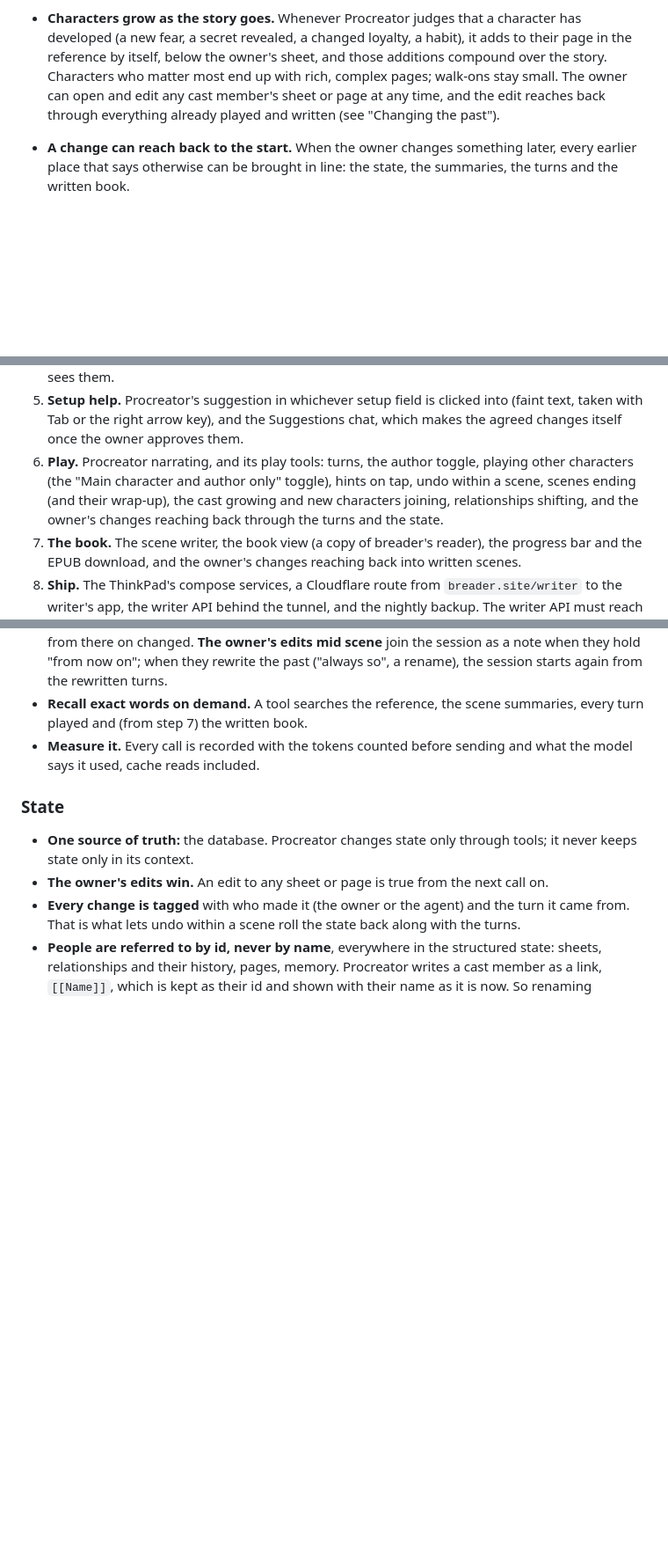
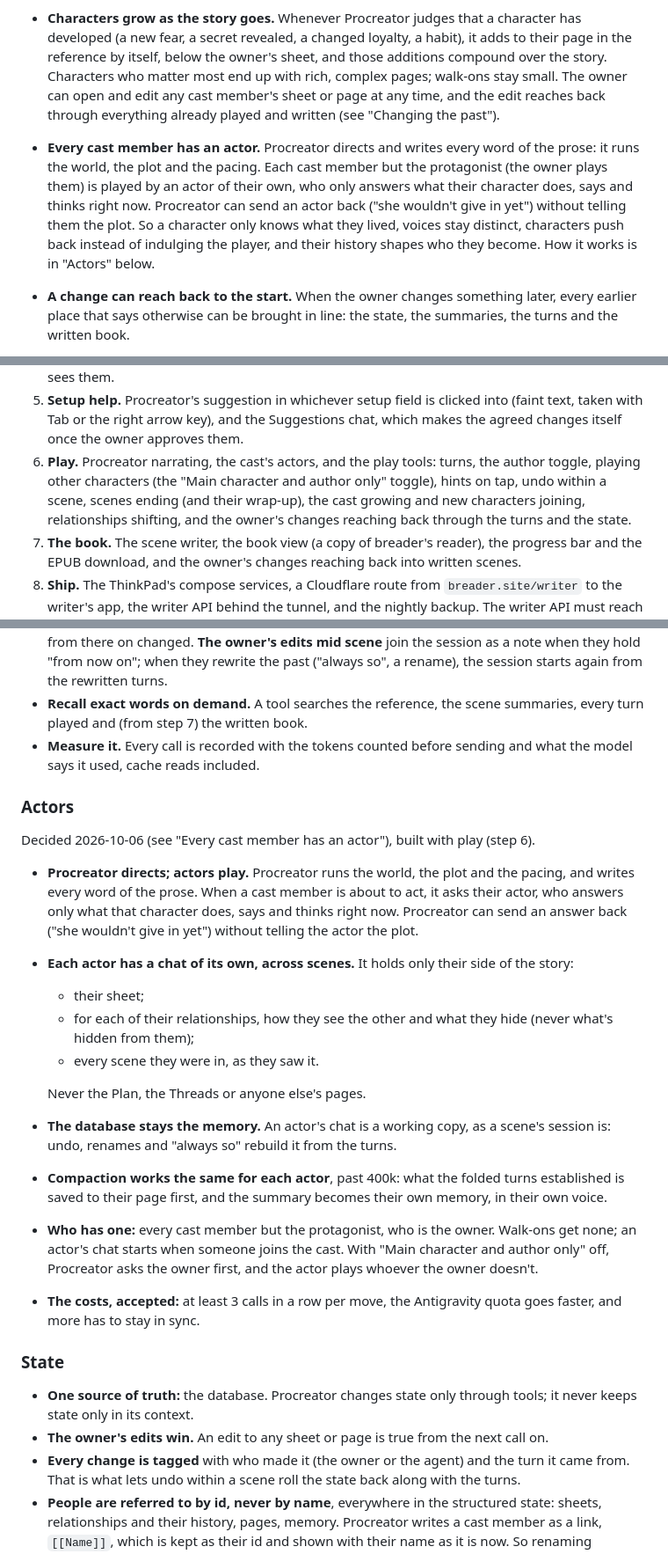
Before and after one commit to anubhav-qt/breader_writer, a Markdown page: CLAUDE.md, 3 parts joined by grey strips. Shown at 88% size. Rendered like a GitHub page; blank space fills up the shorter version.

Commit message:
docs: the cast gets actors who only know what they lived, and the cache gets to keep the change

```diff
--- a/CLAUDE.md
+++ b/CLAUDE.md
@@ -119,6 +119,13 @@ See "The code" below for what exists.
   Characters who matter most end up with rich, complex pages; walk-ons stay small. The owner can
   open and edit any cast member's sheet or page at any time, and the edit reaches back through
   everything already played and written (see "Changing the past").
+- **Every cast member has an actor.** Procreator directs and writes every word of the prose: it
+  runs the world, the plot and the pacing. Each cast member but the protagonist (the owner plays
+  them) is played by an actor of their own, who only answers what their character does, says and
+  thinks right now. Procreator can send an actor back ("she wouldn't give in yet") without
+  telling them the plot. So a character only knows what they lived, voices stay distinct,
+  characters push back instead of indulging the player, and their history shapes who they
+  become. How it works is in "Actors" below.
 - **A change can reach back to the start.** When the owner changes something later, every
   earlier place that says otherwise can be brought in line: the state, the summaries, the turns
   and the written book.
@@ -217,10 +224,11 @@ Each step ends working, committed, and with a short test checklist for the owner
 5. **Setup help.** Procreator's suggestion in whichever setup field is clicked into (faint text,
    taken with Tab or the right arrow key), and the Suggestions chat, which makes the agreed
    changes itself once the owner approves them.
-6. **Play.** Procreator narrating, and its play tools: turns, the author toggle, playing other
-   characters (the "Main character and author only" toggle), hints on tap, undo within a scene,
-   scenes ending (and their wrap-up), the cast growing and new characters joining, relationships
-   shifting, and the owner's changes reaching back through the turns and the state.
+6. **Play.** Procreator narrating, the cast's actors, and the play tools: turns, the author
+   toggle, playing other characters (the "Main character and author only" toggle), hints on
+   tap, undo within a scene, scenes ending (and their wrap-up), the cast growing and new
+   characters joining, relationships shifting, and the owner's changes reaching back through
+   the turns and the state.
 7. **The book.** The scene writer, the book view (a copy of breader's reader), the progress bar
    and the EPUB download, and the owner's changes reaching back into written scenes.
 8. **Ship.** The ThinkPad's compose services, a Cloudflare route from `breader.site/writer` to
@@ -737,6 +749,31 @@ from it.
 - **Measure it.** Every call is recorded with the tokens counted before sending and what the
   model says it used, cache reads included.
 
+### Actors
+
+Decided 2026-10-06 (see "Every cast member has an actor"), built with play (step 6).
+
+- **Procreator directs; actors play.** Procreator runs the world, the plot and the pacing, and
+  writes every word of the prose. When a cast member is about to act, it asks their actor, who
+  answers only what that character does, says and thinks right now. Procreator can send an
+  answer back ("she wouldn't give in yet") without telling the actor the plot.
+- **Each actor has a chat of its own, across scenes.** It holds only their side of the story:
+  - their sheet;
+  - for each of their relationships, how they see the other and what they hide (never what's
+    hidden from them);
+  - every scene they were in, as they saw it.
+
+  Never the Plan, the Threads or anyone else's pages.
+- **The database stays the memory.** An actor's chat is a working copy, as a scene's session
+  is: undo, renames and "always so" rebuild it from the turns.
+- **Compaction works the same for each actor**, past 400k: what the folded turns established is
+  saved to their page first, and the summary becomes their own memory, in their own voice.
+- **Who has one:** every cast member but the protagonist, who is the owner. Walk-ons get none; an
+  actor's chat starts when someone joins the cast. With "Main character and author only" off,
+  Procreator asks the owner first, and the actor plays whoever the owner doesn't.
+- **The costs, accepted:** at least 3 calls in a row per move, the Antigravity quota goes
+  faster, and more has to stay in sync.
+
 ### State
 
 - **One source of truth:** the database. Procreator changes state only through tools; it never
```
Also changed, not shown: other parts of CLAUDE.md (+6 -2 lines).
